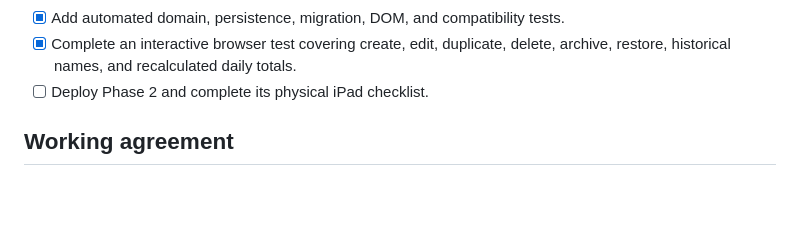
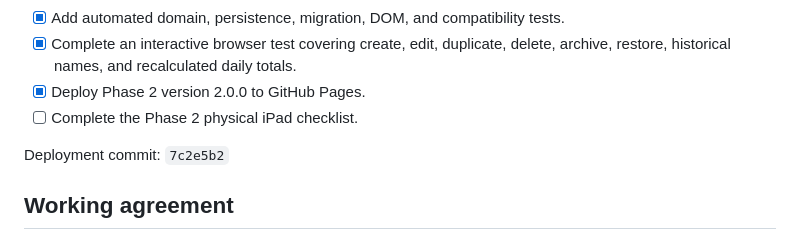
Before and after one commit to AndrewwAr/CustomMyHoursAppForIOS9.3.5, a Markdown page: PROJECT_TRACKER.md, the part around the change. GitHub-like rendering; blank space fills up the shorter version.

Commit message:
Update Phase 2 project tracker

```diff
--- a/PROJECT_TRACKER.md
+++ b/PROJECT_TRACKER.md
@@ -58,7 +58,10 @@ Last updated: 2026-10-16
 - [x] Add automated domain, persistence, migration, DOM, and compatibility tests.
 - [x] Complete an interactive browser test covering create, edit, duplicate,
   delete, archive, restore, historical names, and recalculated daily totals.
-- [ ] Deploy Phase 2 and complete its physical iPad checklist.
+- [x] Deploy Phase 2 version 2.0.0 to GitHub Pages.
+- [ ] Complete the Phase 2 physical iPad checklist.
+
+Deployment commit: `7c2e5b2`
 
 ## Working agreement
 
```
